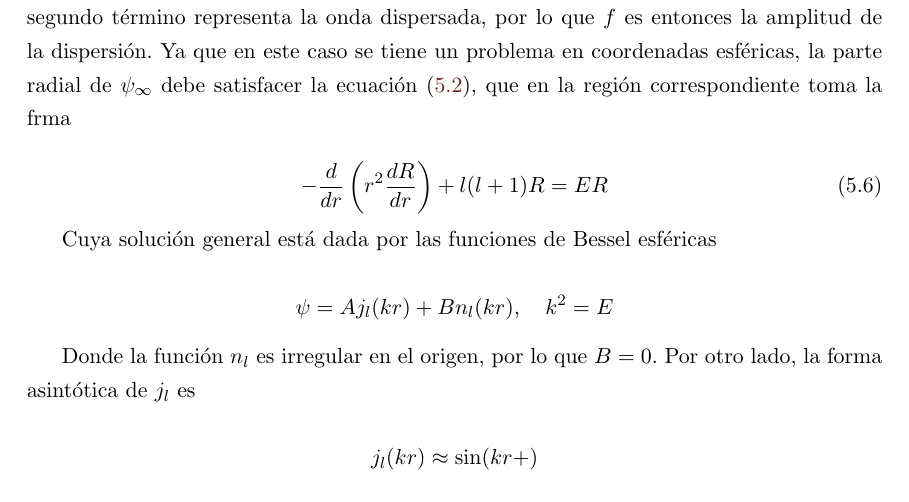
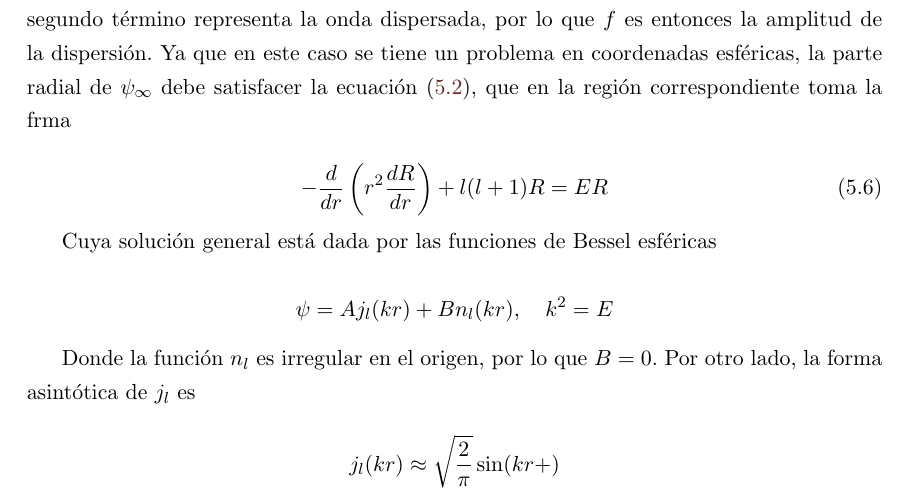
Before and after one commit to QuantumDuality/tesis, a LaTeX thesis (tesis.tex, which reads Resonancias.tex): part of page 62 of 64, cut so that both start at the same text. Compiled offline with pdfLaTeX.

Commit message:
txs auto checkin

```diff
--- a/Resonancias.tex
+++ b/Resonancias.tex
@@ -71,5 +71,5 @@ Cuya solución general está dada por las funciones de Bessel esféricas
 Donde la función $n_l$ es irregular en el origen, por lo que $B=0$. Por otro lado, la forma asintótica de $j_l$ es
 
 \begin{equation*}
-j_l(k r) \approx \sin(kr+)
+j_l(k r) \approx \sqrt{\frac{2}{\pi}} \sin(kr+)
 \end{equation*}
```
